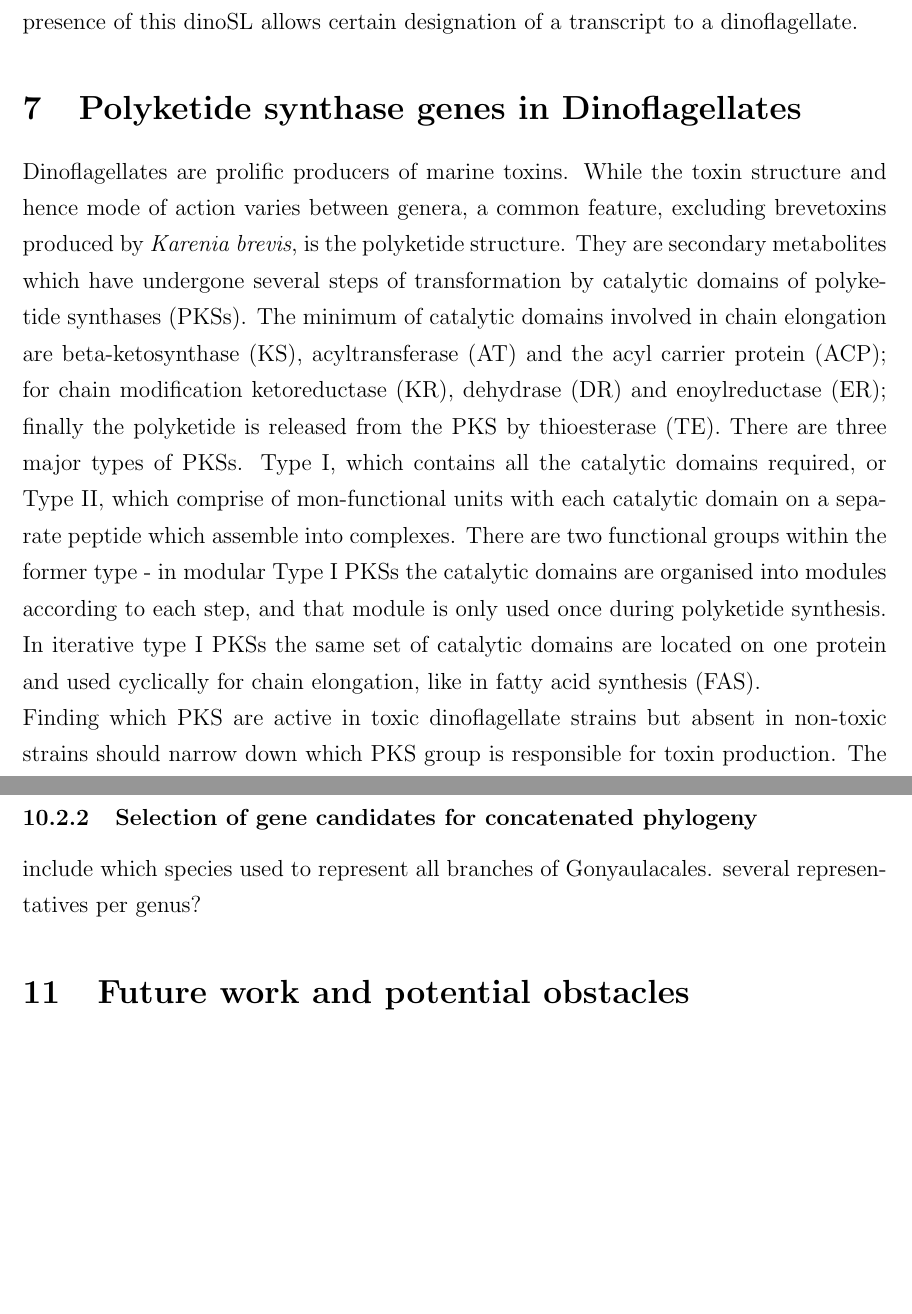
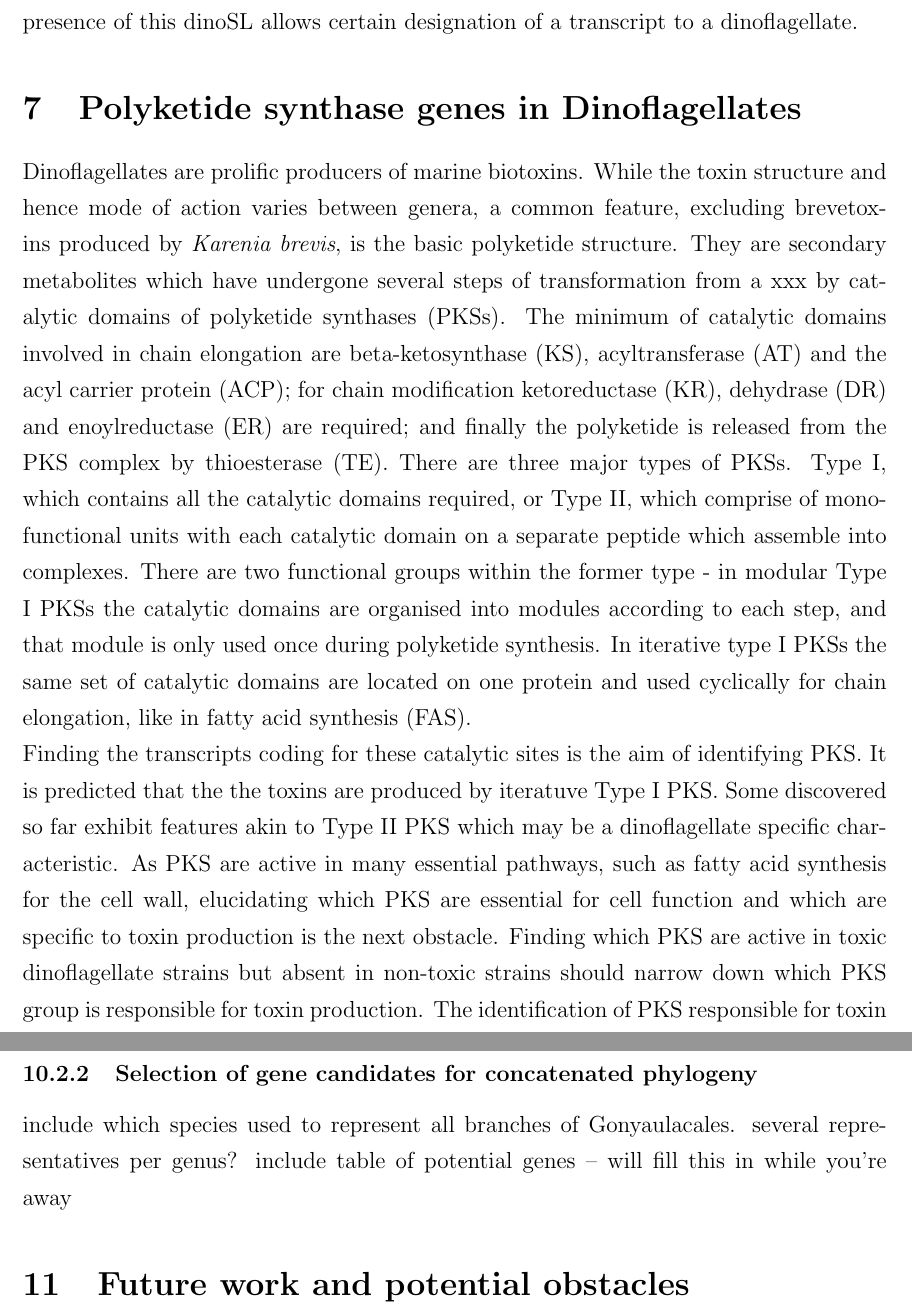
Before and after one commit to bubblegirl/review, a LaTeX document (DSP1.tex): two parts of pages 19 and 24 of 36, joined at a grey line, cut so that both start at the same text, the shorter picture padded with empty space. Compiled offline with pdfLaTeX.

Commit message:
PKS section mod

```diff
--- a/DSP1.tex
+++ b/DSP1.tex
@@ -315,7 +315,7 @@ To overcome these obstacles for sequencing, transcriptomics can be used. This fi
 Dinoflagellates usually grow as symbionts, predators or are otherwise dependent on other organisms in a mixed system, which means that they are generally not axenically culturable. Hence if RNA is extracted from a dinoflagellate culture, it is likely to be a mixed system. This posed a major obstacle for assigning transcripts to an organism with any certainty until recently dinoflagellate specific spliced leader (dinoSL) was discovered. During the maturation of mRNA, these dinoSL are trans-spliced to the 5' end of transcripts along with the polyadenylated 3' tail characteristic of eukaryotes. The presence of this dinoSL allows certain designation of a transcript to a dinoflagellate.
 
 \section{Polyketide synthase genes in Dinoflagellates}
-Dinoflagellates are prolific producers of marine toxins. While the toxin structure and hence mode of action varies between genera, a common feature, excluding brevetoxins produced by \emph{Karenia brevis}, is the polyketide structure. They are secondary metabolites which have undergone several steps of transformation by catalytic domains of polyketide synthases (PKSs). The minimum of catalytic domains involved in chain elongation are beta-ketosynthase (KS), acyltransferase (AT) and the acyl carrier protein (ACP); for chain modification ketoreductase (KR), dehydrase (DR) and enoylreductase (ER); finally the polyketide is released from the PKS by thioesterase (TE). There are three major types of PKSs. Type I, which contains all the catalytic domains required, or Type II, which comprise of mon-functional units with each catalytic domain on a separate peptide which assemble into complexes. There are two functional groups within the former type - in modular Type I PKSs the catalytic domains are organised into modules according to each step, and that module is only used once during polyketide synthesis. In iterative type I PKSs the same set of catalytic domains are located on  one protein and used cyclically for chain elongation, like in fatty acid synthesis (FAS).\\
+Dinoflagellates are prolific producers of marine biotoxins. While the toxin structure and hence mode of action varies between genera, a common feature, excluding brevetoxins produced by \emph{Karenia brevis}, is the basic polyketide structure. They are secondary metabolites which have undergone several steps of transformation from a xxx by catalytic domains of polyketide synthases (PKSs). The minimum of catalytic domains involved in chain elongation are beta-ketosynthase (KS), acyltransferase (AT) and the acyl carrier protein (ACP); for chain modification ketoreductase (KR), dehydrase (DR) and enoylreductase (ER) are required; and finally the polyketide is released from the PKS complex by thioesterase (TE). There are three major types of PKSs. Type I, which contains all the catalytic domains required, or Type II, which comprise of mono-functional units with each catalytic domain on a separate peptide which assemble into complexes. There are two functional groups within the former type - in modular Type I PKSs the catalytic domains are organised into modules according to each step, and that module is only used once during polyketide synthesis. In iterative type I PKSs the same set of catalytic domains are located on  one protein and used cyclically for chain elongation, like in fatty acid synthesis (FAS).\\ Finding the transcripts coding for these catalytic sites is the aim of identifying PKS. It is predicted that the the toxins are produced by iteratuve Type I PKS. Some discovered so far exhibit features akin to Type II PKS which may be a dinoflagellate specific characteristic. As PKS are active in many essential pathways, such as fatty acid synthesis for the cell wall, elucidating which PKS are essential for cell function and which are specific to toxin production is the next obstacle.
 Finding which PKS are active in toxic dinoflagellate strains but absent in non-toxic strains should narrow down which PKS group is responsible for toxin production. The identification of PKS responsible for toxin production is somewhat akin to the holy grail in the field at the moment. The application for monitoring blooms could revolutionise the detection of ciguatoxic systems and warn local populations as well as the seafood industry.
 The continued exploration and publication of toxic dinoflagellate transcriptomes is building the framework for toxin related PKS detection.
 
@@ -413,7 +413,7 @@ Cells from HG4, HG5, HG6 and HG7 were harvested from 1.2L cultures on day 13 dur
 
 \subsubsection{Selection of gene candidates for concatenated phylogeny}
 include which species used to represent all branches of Gonyaulacales. several representatives per genus?
-
+include table of potential genes -- will fill this in while you're away
 %\subsubsection{Concatenated phylogeny}
 
 %\subsection{Search for PKS genes in \emph{Gambierdiscus} transcriptomes}
```
Also changed, not shown: DSP1.tex (2 more changed lines).
